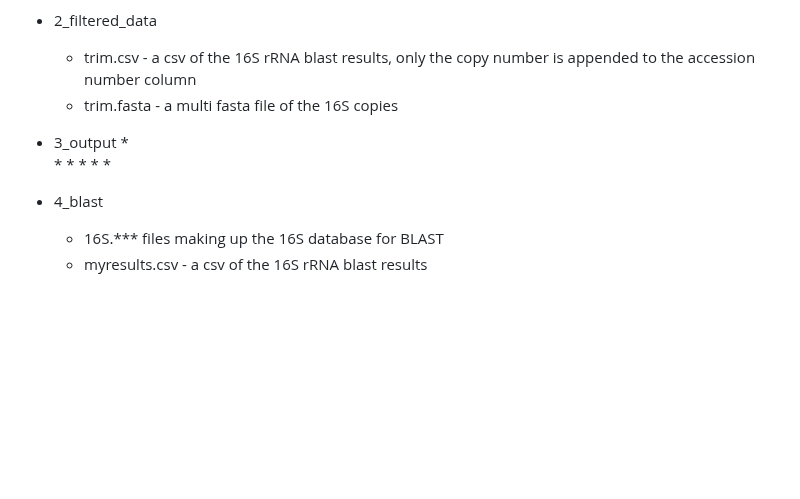
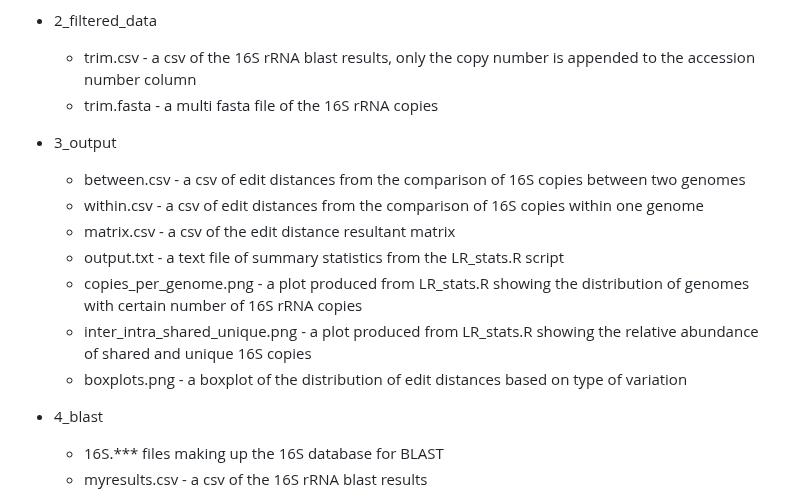
Before and after one commit to amyrold/LongReads, a Markdown page: README.md, the part around the change. GitHub-like rendering; blank space fills up the shorter version.

```diff
--- a/README.md
+++ b/README.md
@@ -96,14 +96,15 @@ Once the script has finished running, four directories should be created:
   *  wgs.fasta - a multi fasta file of genomes of the specified species (after filtering for long reads)
 * 2_filtered_data
   *  trim.csv - a csv of the 16S rRNA blast results, only the copy number is appended to the accession number column
-  *  trim.fasta - a multi fasta file of the 16S copies
+  *  trim.fasta - a multi fasta file of the 16S rRNA copies
 * 3_output
-  *
-  *
-  *
-  *
-  *
-  *
+  *  between.csv - a csv of edit distances from the comparison of 16S copies between two genomes
+  *  within.csv - a csv of edit distances from the comparison of 16S copies within one genome
+  *  matrix.csv - a csv of the edit distance resultant matrix
+  *  output.txt - a text file of summary statistics from the LR_stats.R script
+  *  copies_per_genome.png - a plot produced from LR_stats.R showing the distribution of genomes with certain number of 16S rRNA copies
+  *  inter_intra_shared_unique.png - a plot produced from LR_stats.R showing the relative abundance of shared and unique 16S copies
+  *  boxplots.png - a boxplot of the distribution of edit distances based on type of variation
 
 * 4_blast
   *  16S.*** files making up the 16S database for BLAST
```
